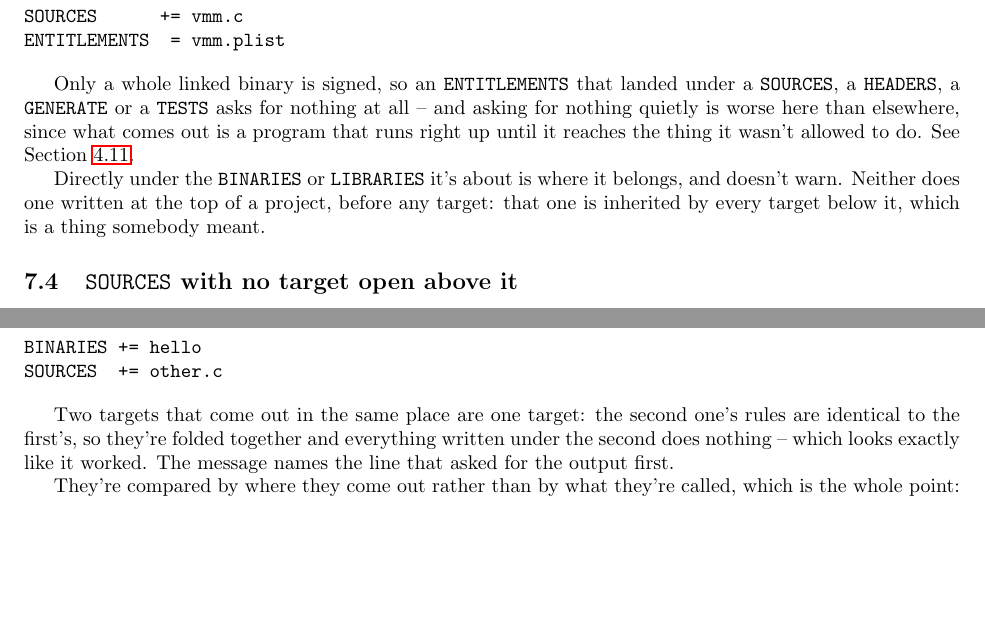
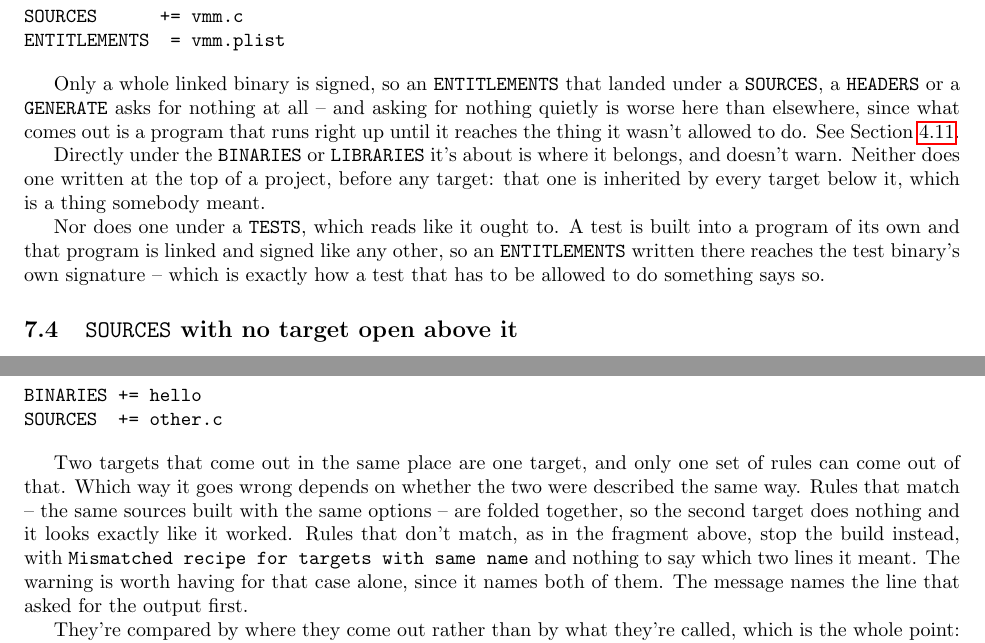
Before and after one commit to palmer-dabbelt/pconfigure, a LaTeX document (doc/pconfigure.tex): two parts of pages 20 and 22 of 25, joined at a grey line, cut so that both start at the same text, the shorter picture padded with empty space. Compiled offline with pdfLaTeX.

Commit message:
doc: Correct the ENTITLEMENTS and duplicate-target warnings
Both sections said something that isn't true, and both would have cost
somebody a working build.

An ENTITLEMENTS under a TESTS was listed among the places nothing gets
signed.  It is signed: a test is built into a program of its own, so
the plist reaches that program's signature, and the section now says
so as one more near-miss alongside the project-level one.

And two targets in the same place were described as always folding
together quietly.  They only do that when the two were described the
same way; otherwise the build stops, which the section now says,
because that is the case somebody is most likely to be reading it
about.

Assisted-by: Claude Opus 5 (1M context) <noreply@anthropic.com>
Signed-off-by: Palmer Dabbelt <palmer@dabbelt.com>

```diff
--- a/doc/pconfigure.tex
+++ b/doc/pconfigure.tex
@@ -1441,16 +1441,22 @@ ENTITLEMENTS  = vmm.plist
 \end{verbatim}
 
 Only a whole linked binary is signed, so an \texttt{ENTITLEMENTS} that
-landed under a \texttt{SOURCES}, a \texttt{HEADERS}, a
-\texttt{GENERATE} or a \texttt{TESTS} asks for nothing at all -- and
-asking for nothing quietly is worse here than elsewhere, since what
-comes out is a program that runs right up until it reaches the thing
-it wasn't allowed to do.  See Section~\ref{cmd:entitlements}.
+landed under a \texttt{SOURCES}, a \texttt{HEADERS} or a
+\texttt{GENERATE} asks for nothing at all -- and asking for nothing
+quietly is worse here than elsewhere, since what comes out is a
+program that runs right up until it reaches the thing it wasn't
+allowed to do.  See Section~\ref{cmd:entitlements}.
 
 Directly under the \texttt{BINARIES} or \texttt{LIBRARIES} it's about
 is where it belongs, and doesn't warn.  Neither does one written at
 the top of a project, before any target: that one is inherited by
 every target below it, which is a thing somebody meant.
+
+Nor does one under a \texttt{TESTS}, which reads like it ought to.  A
+test is built into a program of its own and that program is linked and
+signed like any other, so an \texttt{ENTITLEMENTS} written there
+reaches the test binary's own signature -- which is exactly how a test
+that has to be allowed to do something says so.
 
 \subsection{\texttt{SOURCES} with no target open above it}
 
@@ -1563,11 +1569,16 @@ BINARIES += hello
 SOURCES  += other.c
 \end{verbatim}
 
-Two targets that come out in the same place are one target: the second
-one's rules are identical to the first's, so they're folded together
-and everything written under the second does nothing -- which looks
-exactly like it worked.  The message names the line that asked for the
-output first.
+Two targets that come out in the same place are one target, and only
+one set of rules can come out of that.  Which way it goes wrong
+depends on whether the two were described the same way.  Rules that
+match -- the same sources built with the same options -- are folded
+together, so the second target does nothing and it looks exactly like
+it worked.  Rules that don't match, as in the fragment above, stop the
+build instead, with \texttt{Mismatched recipe for targets with same
+name} and nothing to say which two lines it meant.  The warning is
+worth having for that case alone, since it names both of them.  The
+message names the line that asked for the output first.
 
 They're compared by where they come out rather than by what they're
 called, which is the whole point: two \texttt{LIBRARIES} of the same
```
